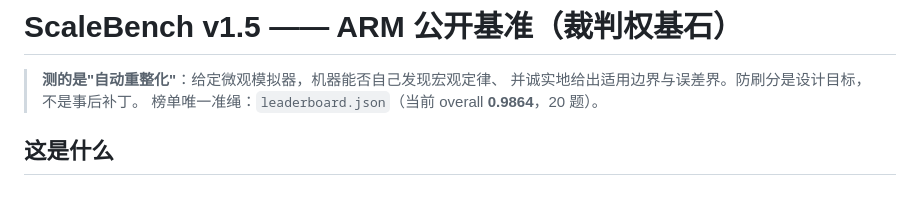
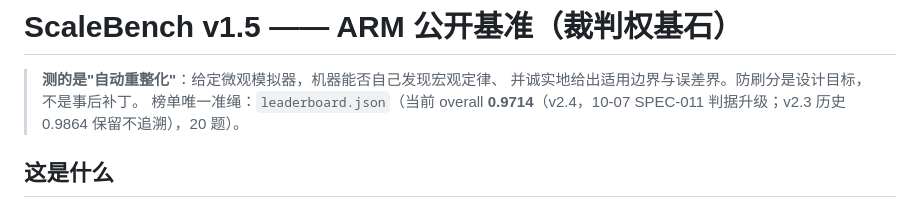
Before and after one commit to Dolo-borigjin/The-everything, a Markdown page: README-PUBLIC.md, the part around the change. Rendered like a GitHub page.

Commit message:
README-PUBLIC overall 0.9864→0.9714（v2.4 陈化修正——check_readme 升级钓出：行级对账看不见总分漂移；三副本同步）

```diff
--- a/README-PUBLIC.md
+++ b/README-PUBLIC.md
@@ -2,7 +2,7 @@
 
 > **测的是"自动重整化"**：给定微观模拟器，机器能否自己发现宏观定律、
 > 并诚实地给出适用边界与误差界。防刷分是设计目标，不是事后补丁。
-> 榜单唯一准绳：`leaderboard.json`（当前 overall **0.9864**，20 题）。
+> 榜单唯一准绳：`leaderboard.json`（当前 overall **0.9714**（v2.4，10-07 SPEC-011 判据升级；v2.3 历史 0.9864 保留不追溯），20 题）。
 
 ## 这是什么
 
```
